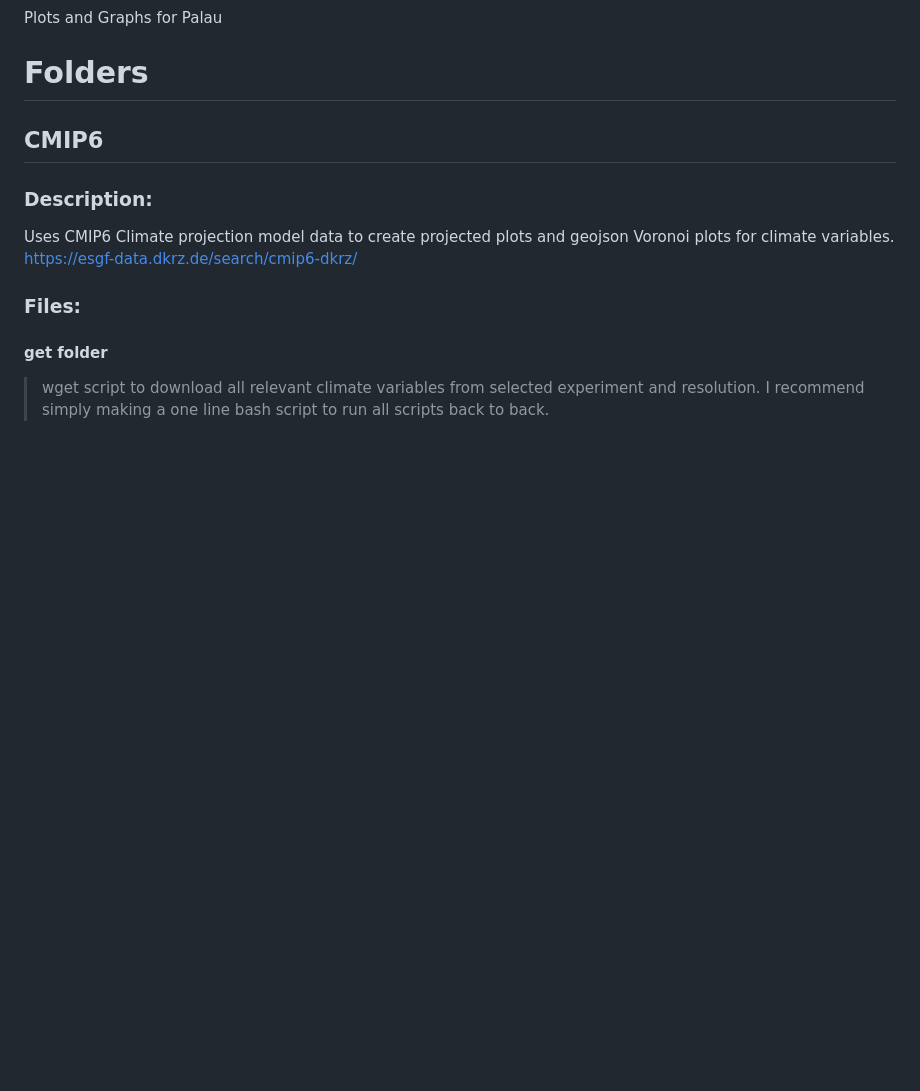
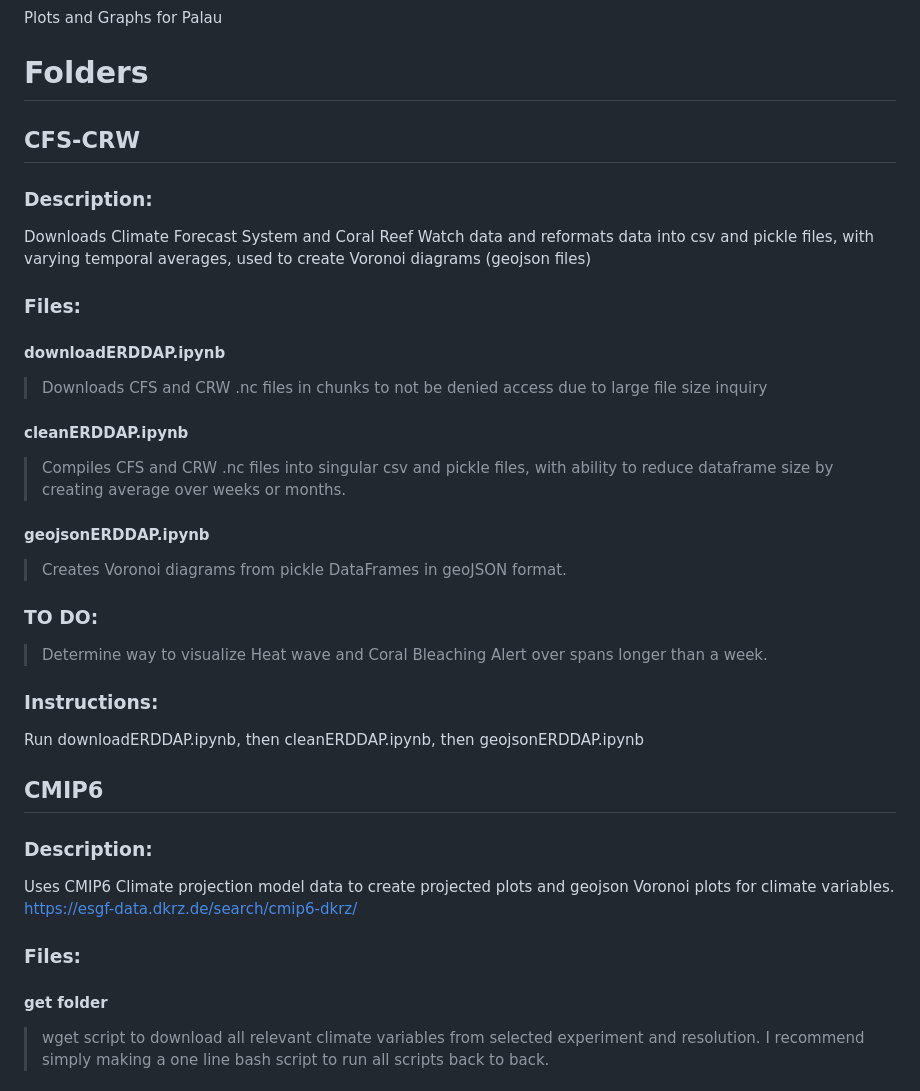
Before and after one commit to onejaelee/Palau-Graphics, a Markdown page: README.md, the part around the change. GitHub-like rendering; blank space fills up the shorter version.

```diff
--- a/README.md
+++ b/README.md
@@ -2,6 +2,22 @@
 Plots and Graphs for Palau
 
 # Folders
+
+## CFS-CRW
+  ### Description:
+  Downloads Climate Forecast System and Coral Reef Watch data and reformats data into csv and pickle files, with varying temporal averages, used to create Voronoi diagrams (geojson files)
+  ### Files:
+  #### downloadERDDAP.ipynb
+  > Downloads CFS and CRW .nc files in chunks to not be denied access due to large file size inquiry
+  #### cleanERDDAP.ipynb
+  > Compiles CFS and CRW .nc files into singular csv and pickle files, with ability to reduce dataframe size by creating average over weeks or months.
+  #### geojsonERDDAP.ipynb
+  > Creates Voronoi diagrams from pickle DataFrames in geoJSON format.
+### TO DO:
+  > Determine way to visualize Heat wave and Coral Bleaching Alert over spans longer than a week.
+### Instructions:
+  Run downloadERDDAP.ipynb, then cleanERDDAP.ipynb, then geojsonERDDAP.ipynb
+
 ## CMIP6
   ### Description:
   Uses CMIP6 Climate projection model data to create projected plots and geojson Voronoi plots for climate variables.\
```
